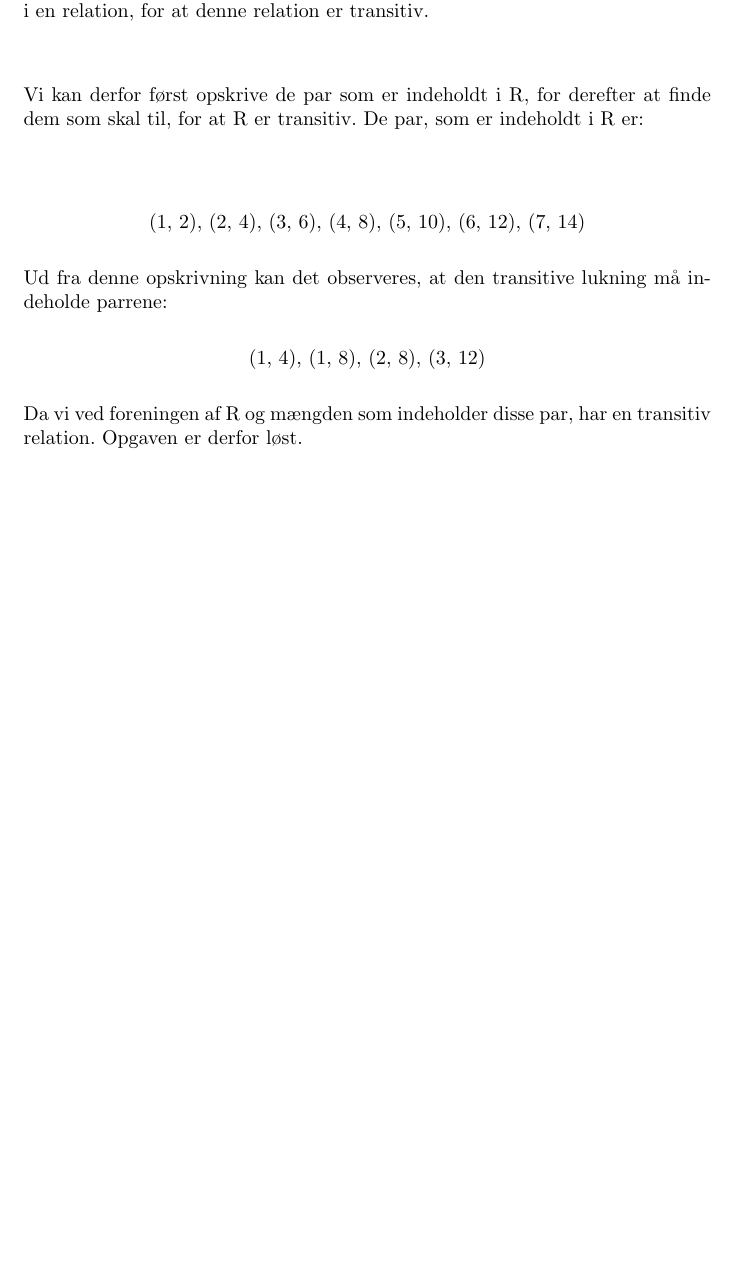
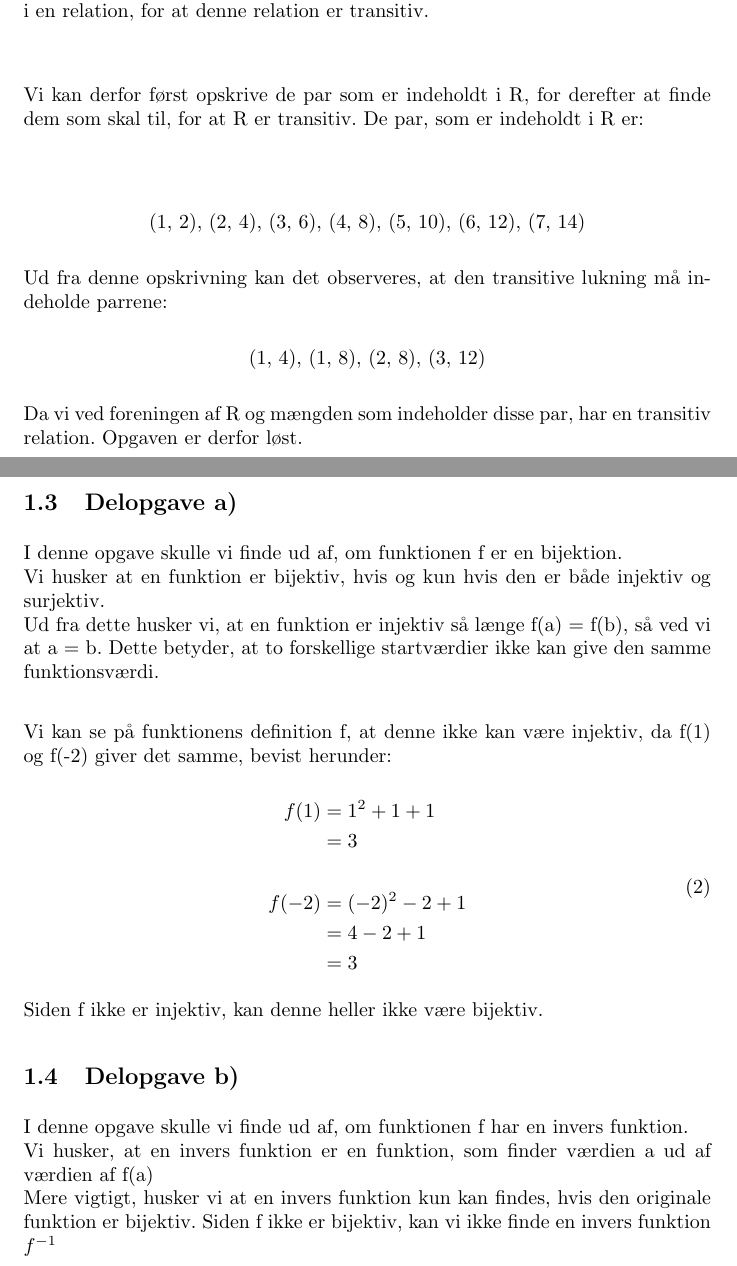
Before and after one commit to OliverCPedersen/ProgProjekt, a LaTeX document (Oliver.tex): part of page 2 of 2 before the commit and two parts of pages 2 and 3 of 3 after it, the two joined at a grey line, cut so that both start at the same text, the shorter picture padded with empty space. Compiled offline with pdfLaTeX.

Commit message:
Update lmao
Tiljøede eksamen januar 2012 opgave 1 delopgave a) og b)

```diff
--- a/Oliver.tex
+++ b/Oliver.tex
@@ -7,7 +7,7 @@
 \setlength{\parindent}{0em}
 \setlength{\parskip}{1.4ex}
 \usepackage[danish]{babel}
-\usepackage[utf8]{inputenc}
+\usepackage{amsmath}
 
 \begin{document}
 
@@ -77,4 +77,30 @@ Ud fra denne opskrivning kan det observeres, at den transitive lukning må indeh
 
 Da vi ved foreningen af R og mængden som indeholder disse par, har en transitiv relation. Opgaven er derfor løst.
 
+\subsection{Delopgave a)}
+
+I denne opgave skulle vi finde ud af, om funktionen f er en bijektion. \\
+Vi husker at en funktion er bijektiv, hvis og kun hvis den er både injektiv og surjektiv. \\
+Ud fra dette husker vi, at en funktion er injektiv så længe f(a) = f(b), så ved vi at a = b. Dette betyder, at to forskellige startværdier ikke kan give den samme funktionsværdi. \\
+
+Vi kan se på funktionens definition f, at denne ikke kan være injektiv, da f(1) og f(-2) giver det samme, bevist herunder:
+
+\begin{equation}
+    \begin{aligned}
+        f(1) & = 1^2 + 1 + 1 \\
+        & = 3 \\ \\
+        f(-2) &= (-2)^2 - 2 + 1 \\
+        & = 4 - 2 + 1 \\
+        & = 3
+    \end{aligned}
+\end{equation}
+
+Siden f ikke er injektiv, kan denne heller ikke være bijektiv.
+
+\subsection{Delopgave b)}
+
+I denne opgave skulle vi finde ud af, om funktionen f har en invers funktion. \\
+Vi husker, at en invers funktion er en funktion, som finder værdien a ud af værdien af f(a) \\
+Mere vigtigt, husker vi at en invers funktion kun kan findes, hvis den originale funktion er bijektiv. Siden f ikke er bijektiv, kan vi ikke finde en invers funktion $f^{-1}$
+
 \end{document}
```
